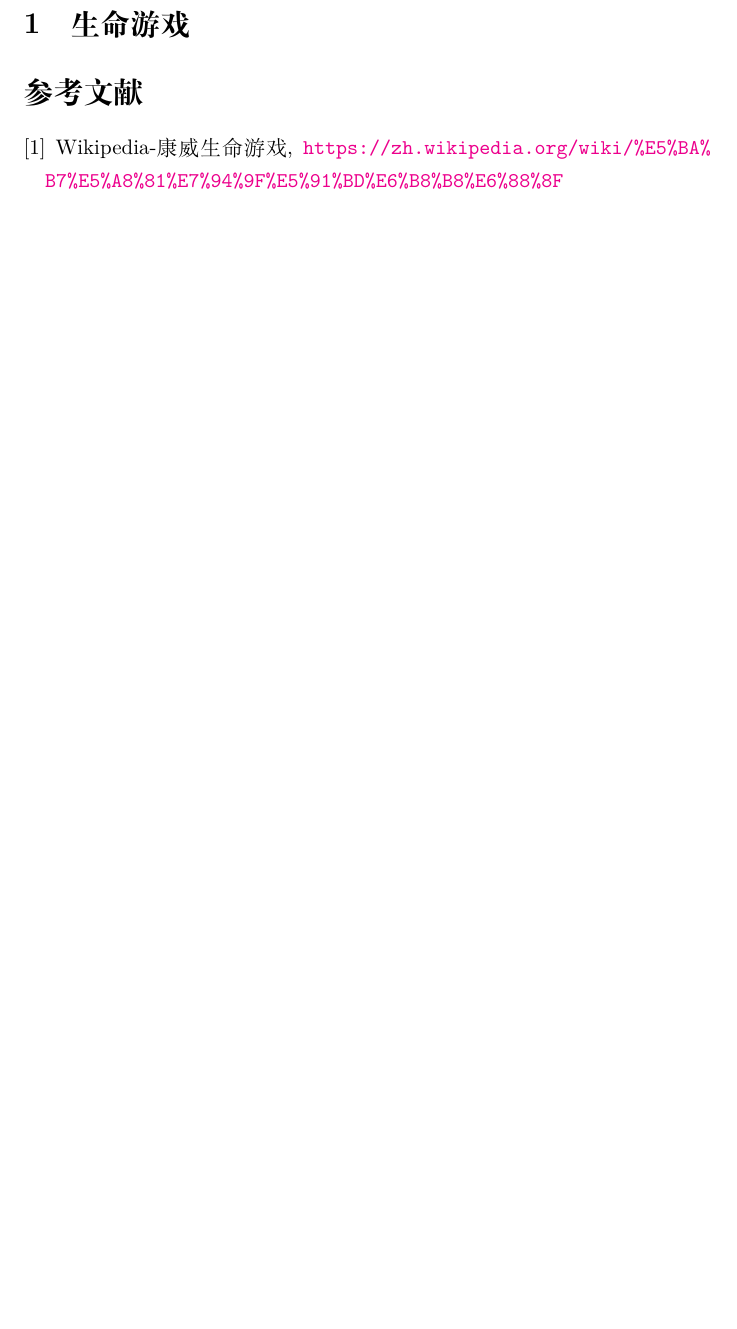
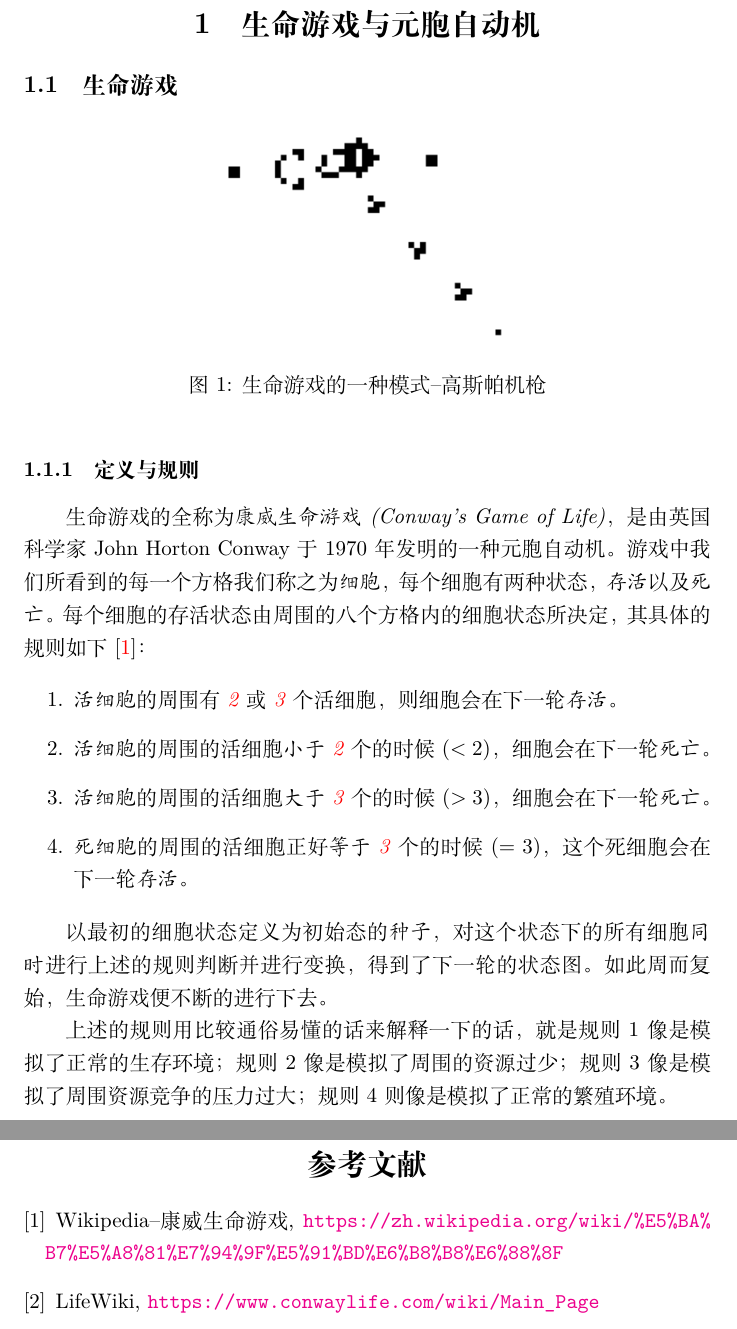
Before and after one commit to IDmeforever/NonsenseResearch, a LaTeX document (research.tex, which reads chapter/Conwey's_Game.tex): part of page 2 of 3 before the commit and two parts of pages 2 and 3 of 4 after it, the two joined at a grey line, cut at the place of the change, the shorter picture padded with empty space. Compiled offline with XeLaTeX.

Commit message:
Feature: 添加了1.1.1章节

```diff
--- a/chapter/Conwey's_Game.tex
+++ b/chapter/Conwey's_Game.tex
@@ -1,5 +1,28 @@
-\section{生命游戏}
+\section{生命游戏与元胞自动机}
 
+\subsection{生命游戏}
+
+\begin{figure}[htb]
+	\centering
+	\includegraphics[width=2in]{figure/ConwayGame/Gospers_glider_gun.png}
+	\caption{生命游戏的一种模式--高斯帕机枪}\label{fig_4.1}
+\end{figure}
+
+
+\subsubsection{定义与规则}
+
+生命游戏的全称为\emph{康威生命游戏(Conway's Game of Life)}，是由英国科学家John Horton Conway于1970年发明的一种元胞自动机。游戏中我们所看到的每一个方格我们称之为\emph{细胞}，每个细胞有两种状态，\emph{存活}以及\emph{死亡}。每个细胞的存活状态由周围的八个方格内的细胞状态所决定，其具体的规则如下\cite{cgame:1}：
+
+\begin{enumerate}
+    \item \emph{活细胞}的周围有~{\color{red}\emph{2}}~或~{\color{red}\emph{3}}~个活细胞，则细胞会在下一轮\emph{存活}。
+    \item \emph{活细胞}的周围的活细胞\emph{小于}~{\color{red}\emph{2}}~个的时候($<2$)，细胞会在下一轮\emph{死亡}。
+    \item \emph{活细胞}的周围的活细胞\emph{大于}~{\color{red}\emph{3}}~个的时候($>3$)，细胞会在下一轮\emph{死亡}。
+    \item \emph{死细胞}的周围的活细胞正好\emph{等于}~{\color{red}\emph{3}}~个的时候($=3$)，这个死细胞会在下一轮\emph{存活}。
+\end{enumerate}
+
+以最初的细胞状态定义为初始态的\emph{种子}，对这个状态下的所有细胞\emph{同时}进行上述的规则判断并进行变换，得到了下一轮的状态图。如此周而复始，生命游戏便不断的进行下去。
+
+上述的规则用比较通俗易懂的话来解释一下的话，就是规则1像是模拟了正常的生存环境；规则2像是模拟了周围的资源过少；规则3像是模拟了周围资源竞争的压力过大；规则4则像是模拟了正常的繁殖环境。
 
 
 
@@ -7,6 +30,8 @@
 \bibliographystyle{unsrt}
 \begin{thebibliography}{}
     \bibitem{cgame:1}
-    Wikipedia-康威生命游戏,
+    Wikipedia--康威生命游戏,
     \url{https://zh.wikipedia.org/wiki/%E5%BA%B7%E5%A8%81%E7%94%9F%E5%91%BD%E6%B8%B8%E6%88%8F}
+    \bibitem{cgame:2}
+    LifeWiki, \url{https://www.conwaylife.com/wiki/Main_Page}
 \end{thebibliography}
--- a/research.tex
+++ b/research.tex
@@ -1,13 +1,16 @@
-\documentclass{article}
+\documentclass{ctexart}
+% 导言区
+
 % 使用到的包
 \usepackage{graphicx}
 \usepackage{multirow}
-\usepackage{ctex}
+% \usepackage{ctex}
 \usepackage{amsmath}
 \usepackage{url}
 \usepackage{color}
 \usepackage{chapterbib}
 \usepackage[colorlinks, linkcolor=blue, anchorcolor=green, citecolor=red]{hyperref}
+\usepackage[normalem]{ulem}  % 使用\uline{}表示下划线
 
 \begin{document}
 % 标题与作者
```
Also changed, not shown: figure/ConwayGame/Gospers_glider_gun.png (added), research.pdf, research.tex (5 more changed lines), 4 other files.
